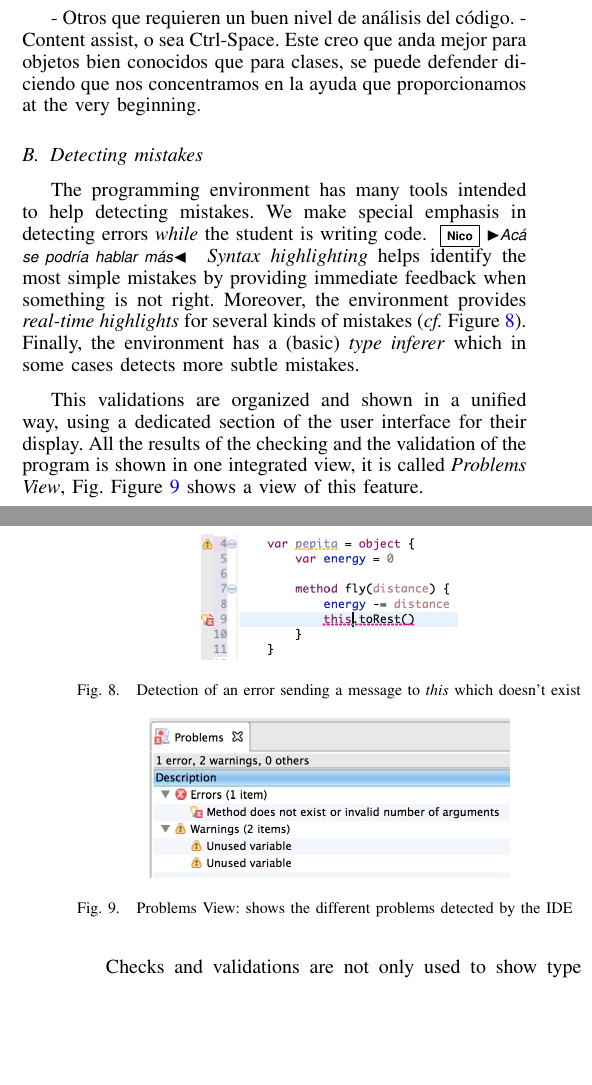
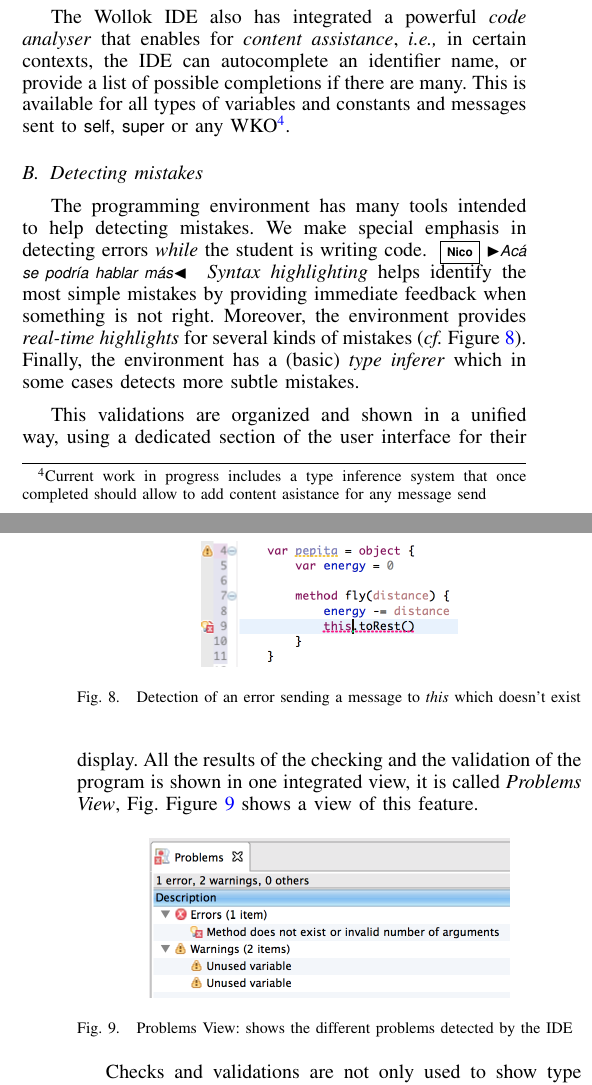
Before and after one commit to npasserini/2017-Wollok-Lacio, a LaTeX paper (main.tex, which reads solution:ide.tex): two parts of the columns of pages 4 and 5 of 8, joined at a grey line, cut at the place of the change, the shorter picture padded with empty space. Compiled offline with pdfLaTeX.

Commit message:
- Otros que requieren un buen nivel de análisis del código.   - Content assist, o sea Ctrl-Space. Este creo que anda mejor para objetos bien conocidos que para clases, se puede defender diciendo que nos concentramos en la ayuda que proporcionamos at the very beginning.
También agrega definición de WKO

```diff
--- a/solution:ide.tex
+++ b/solution:ide.tex
@@ -41,9 +41,9 @@ This allows the teacher to go deeper in the initial examples in playing with sev
 These concepts will arise later in the course, when students' programs increase their complexity to a level that demands for modularization (\cf \ref{sec:modularization}).
 \np{¿Esto no es una característica del lenguaje?}
 
-- Otros que requieren un buen nivel de análisis del código.
-  - Content assist, o sea Ctrl-Space. Este creo que anda mejor para objetos bien conocidos que para clases, se puede defender diciendo que nos concentramos en la ayuda que proporcionamos at the very beginning.
-
+The Wollok IDE also has integrated a powerful \emph{code analyser} that enables for \emph{content assistance},
+\ie in certain contexts, the IDE can autocomplete an identifier name, or provide a list of possible completions if there are many.
+This is available for all types of variables and constants and messages sent to \code{self}, \code{super} or any WKO\footnote{Current work in progress includes a type inference system that once completed should allow to add content asistance for any message send}.
 
 % Detect mistakes
 \subsection{Detecting mistakes}
```
Also changed, not shown: solution:language.tex (+1 -0 lines), main.pdf.
